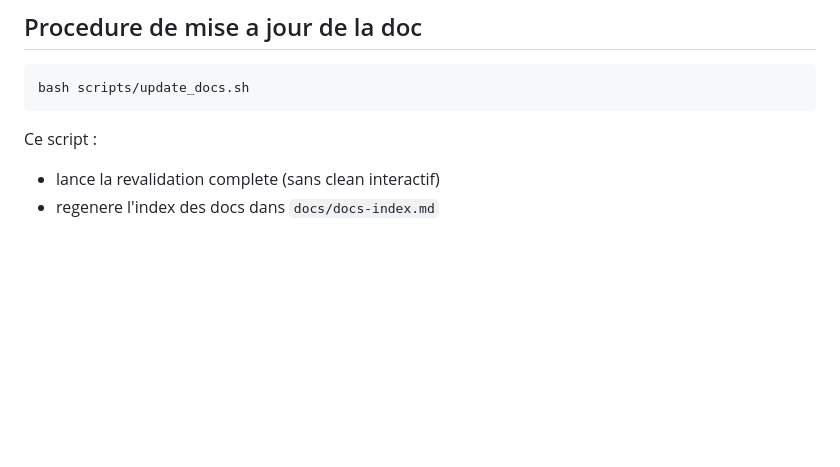
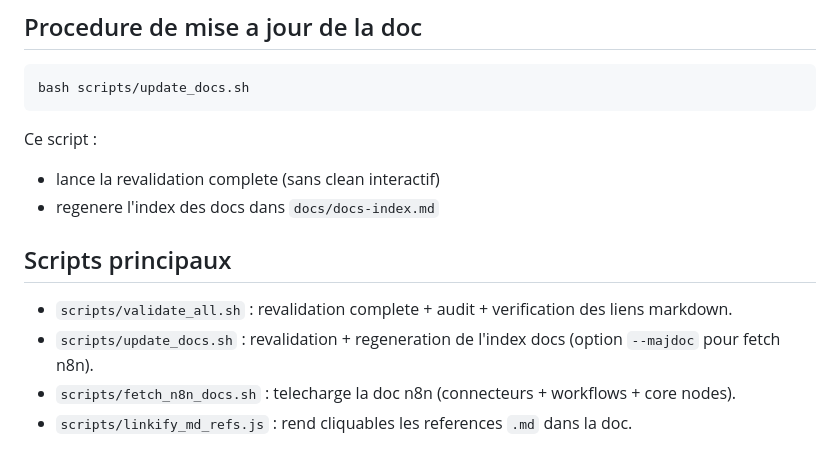
Before and after one commit to laurent-star/SmartOffice, a Markdown page: README.md, the part around the change. Drawn GitHub-style; blank space fills up the shorter version.

Commit message:
Document key scripts in README

```diff
--- a/README.md
+++ b/README.md
@@ -226,3 +226,10 @@ bash scripts/update_docs.sh
 Ce script :
 - lance la revalidation complete (sans clean interactif)
 - regenere l'index des docs dans `docs/docs-index.md`
+
+## Scripts principaux
+
+- `scripts/validate_all.sh` : revalidation complete + audit + verification des liens markdown.
+- `scripts/update_docs.sh` : revalidation + regeneration de l'index docs (option `--majdoc` pour fetch n8n).
+- `scripts/fetch_n8n_docs.sh` : telecharge la doc n8n (connecteurs + workflows + core nodes).
+- `scripts/linkify_md_refs.js` : rend cliquables les references `.md` dans la doc.
```
